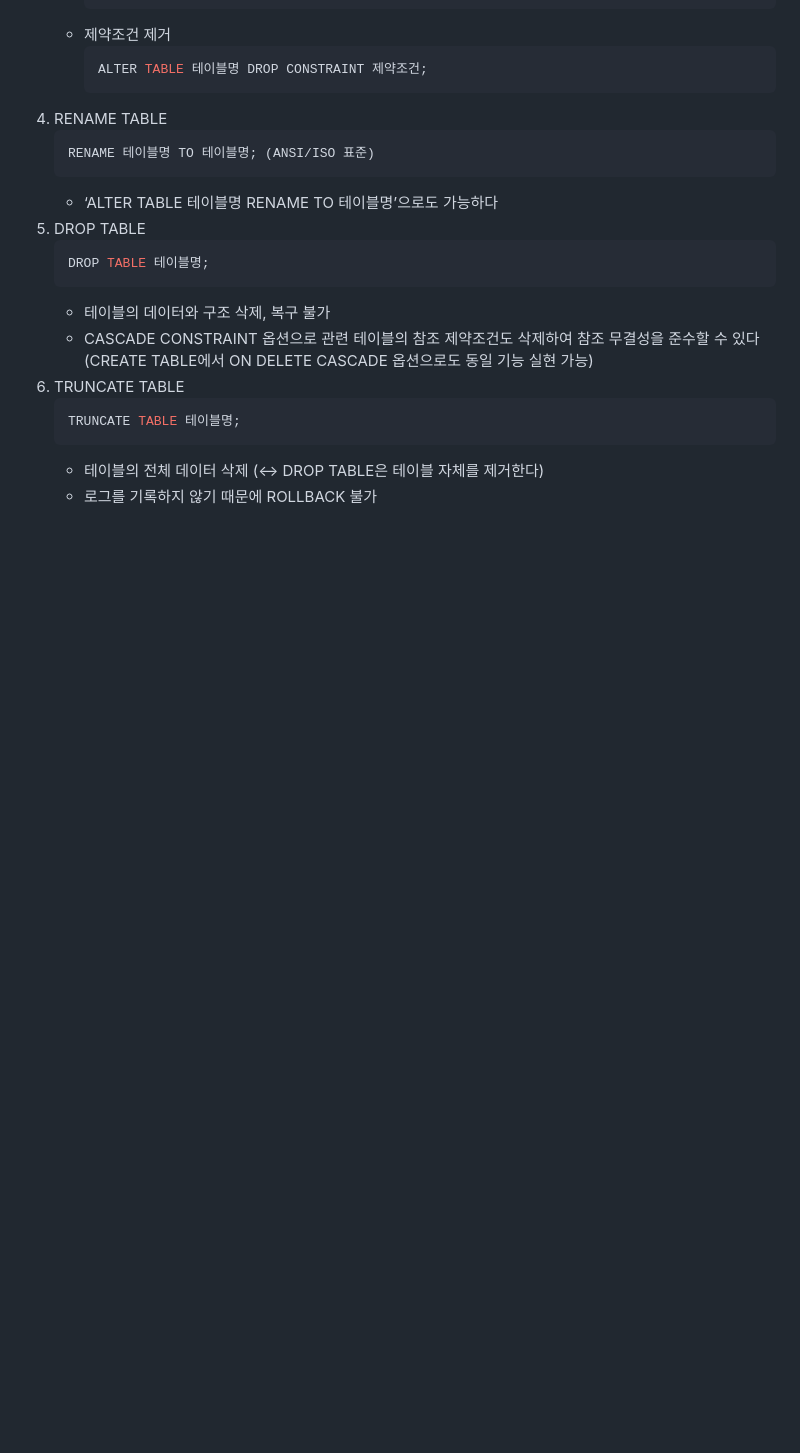
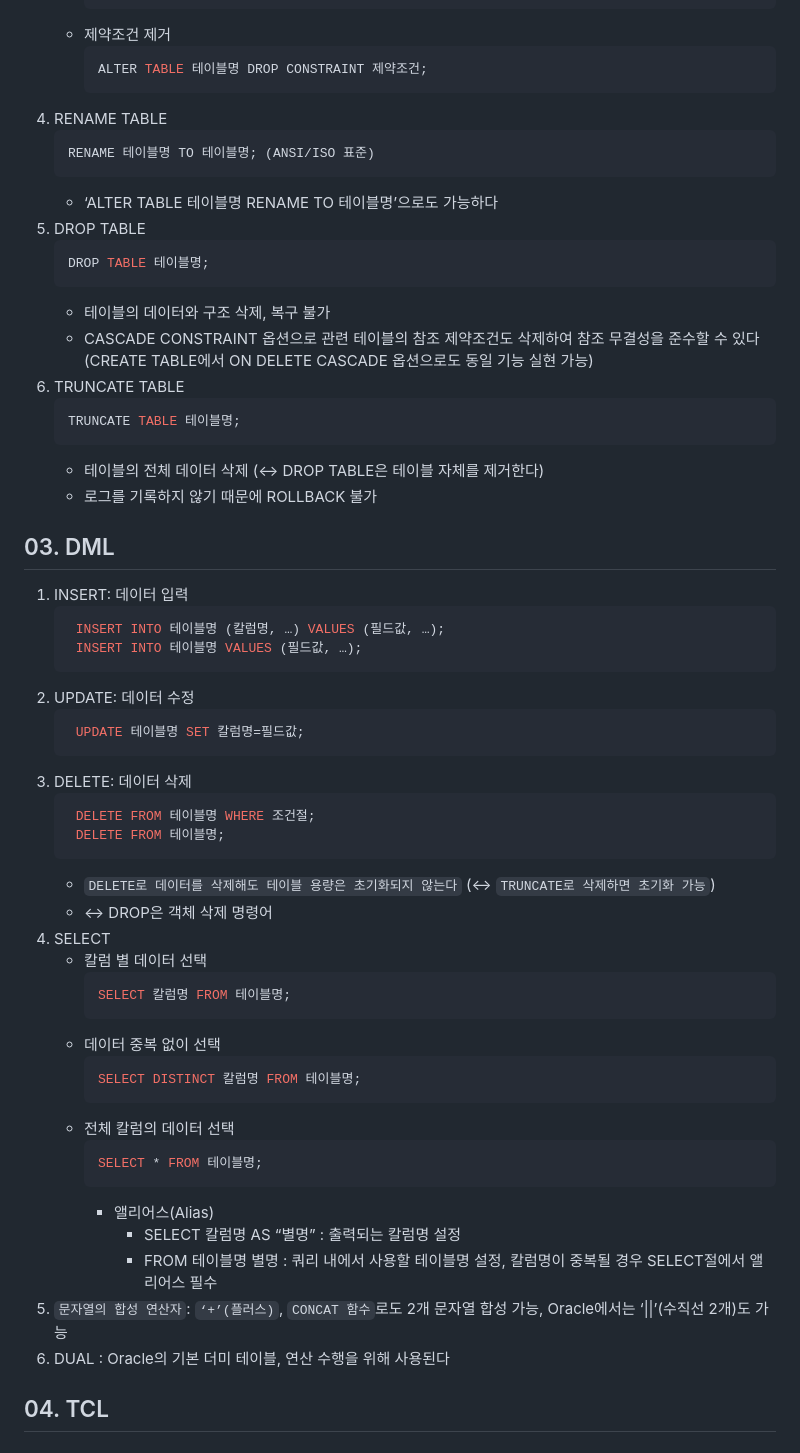
Before and after one commit to thespeace/thespeace.github.io, a Markdown page: contents/230312/sqld3.md, the part around the change. Drawn GitHub-style; blank space fills up the shorter version.

Commit message:
230312 21:40 Study for preparing sqld national certificate.

````diff
--- a/contents/230312/sqld3.md
+++ b/contents/230312/sqld3.md
@@ -113,3 +113,39 @@ thumbnail: './sqld3.png'
    ```
    - 테이블의 전체 데이터 삭제 (↔ DROP TABLE은 테이블 자체를 제거한다)
    - 로그를 기록하지 않기 때문에 ROLLBACK 불가
+## 03. DML
+1. INSERT: 데이터 입력
+   ```sql
+    INSERT INTO 테이블명 (칼럼명, …) VALUES (필드값, …);
+    INSERT INTO 테이블명 VALUES (필드값, …);
+   ```
+2. UPDATE: 데이터 수정
+   ```sql
+    UPDATE 테이블명 SET 칼럼명=필드값;
+   ```
+3. DELETE: 데이터 삭제
+   ```sql
+    DELETE FROM 테이블명 WHERE 조건절;
+    DELETE FROM 테이블명;
+   ```
+   * ``DELETE로 데이터를 삭제해도 테이블 용량은 초기화되지 않는다`` (↔ ``TRUNCATE로 삭제하면 초기화 가능``)
+   * ↔ DROP은 객체 삭제 명령어
+4. SELECT
+   *  칼럼 별 데이터 선택
+      ```sql
+      SELECT 칼럼명 FROM 테이블명;
+      ```
+   *  데이터 중복 없이 선택
+      ```sql
+      SELECT DISTINCT 칼럼명 FROM 테이블명;
+      ```
+   *  전체 칼럼의 데이터 선택
+      ```sql
+      SELECT * FROM 테이블명;
+      ```
+      - 앨리어스(Alias)
+        + SELECT 칼럼명 AS “별명” : 출력되는 칼럼명 설정
+        + FROM 테이블명 별명 : 쿼리 내에서 사용할 테이블명 설정, 칼럼명이 중복될 경우 SELECT절에서 앨리어스 필수
+5. ``문자열의 합성 연산자``: ``‘+’(플러스)``, ``CONCAT 함수``로도 2개 문자열 합성 가능, Oracle에서는 ‘||’(수직선 2개)도 가능
+6. DUAL : Oracle의 기본 더미 테이블, 연산 수행을 위해 사용된다
+## 04. TCL
````
